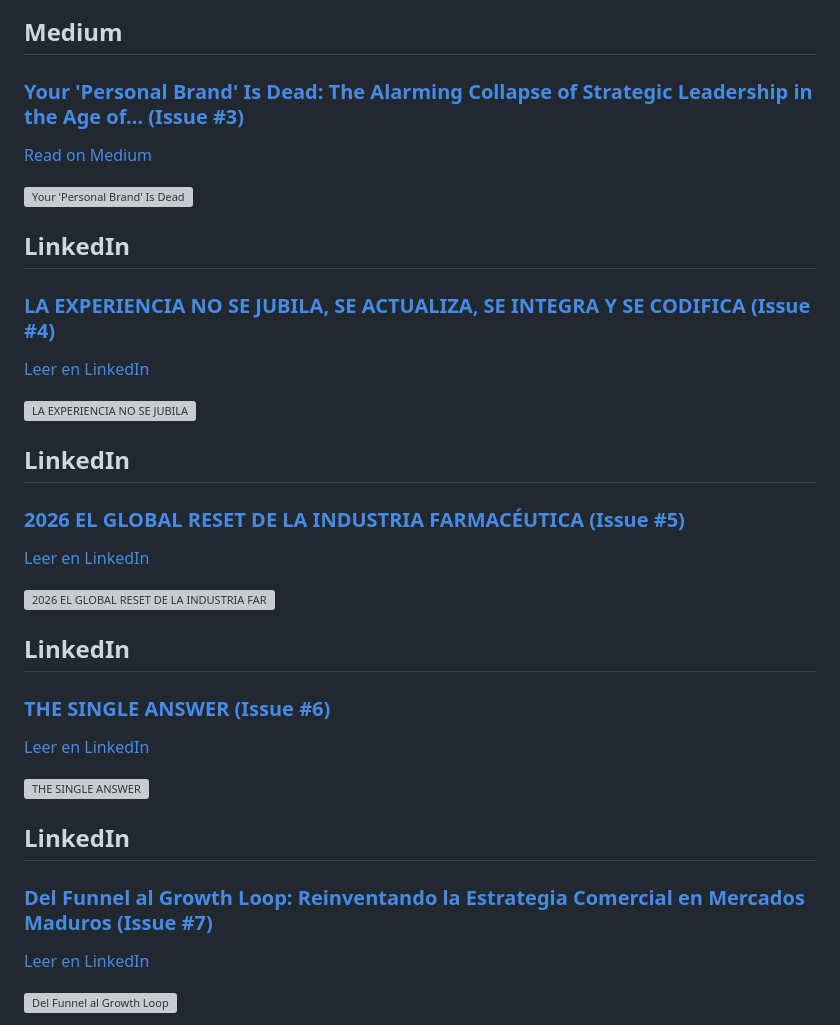
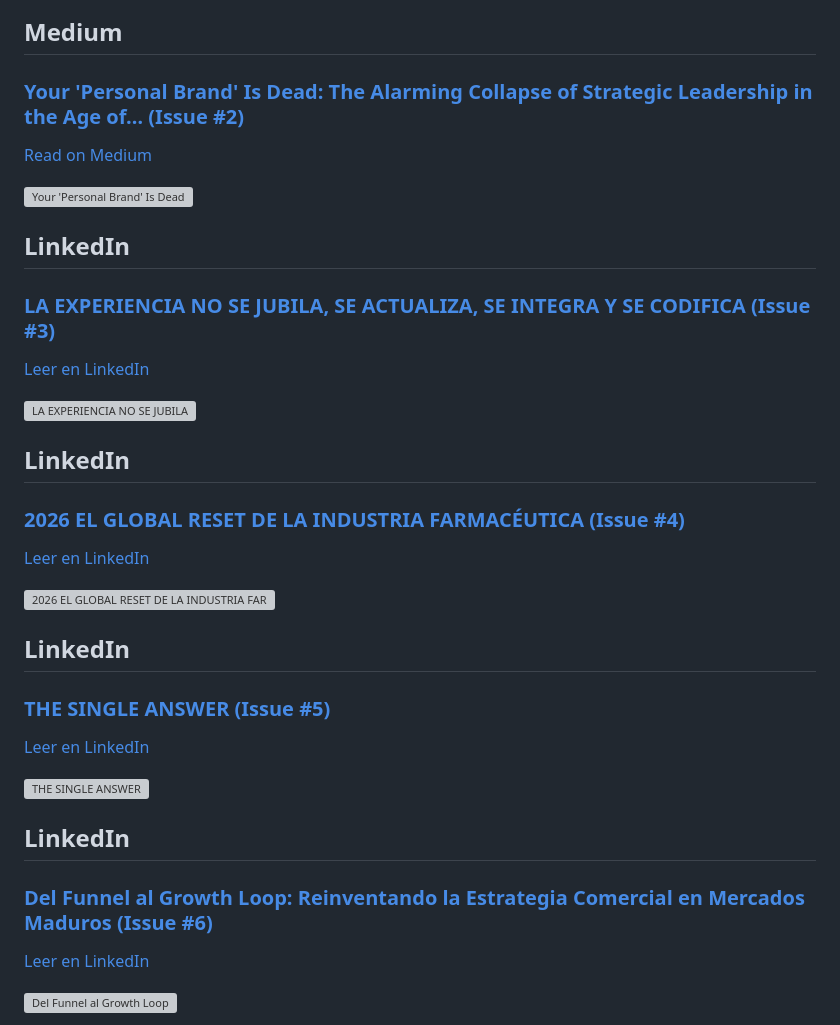
Before and after one commit to oswaldoamare/oswaldoamare, a Markdown page: README.md, the part around the change. Rendered like a GitHub page; grey boxes are pictures that could not be loaded.

Commit message:
Actualizar README.md

```diff
--- a/README.md
+++ b/README.md
@@ -61,7 +61,7 @@ Como **CCO** con más de 25 años de trayectoria regional, he desarrollado un ec
 
 ## Medium
 
-### [Your 'Personal Brand' Is Dead: The Alarming Collapse of Strategic Leadership in the Age of… (Issue #3)](https://github.com/oswaldoamare/oswaldoamare/issues/3)
+### [Your 'Personal Brand' Is Dead: The Alarming Collapse of Strategic Leadership in the Age of… (Issue #2)](https://github.com/oswaldoamare/oswaldoamare/issues/3)
 
 [Read on Medium](https://oswaldoamare.medium.com/your-personal-brand-is-dead-the-alarming-collapse-of-strategic-leadership-in-the-age-of-48128e96833d)
 
@@ -69,7 +69,7 @@ Como **CCO** con más de 25 años de trayectoria regional, he desarrollado un ec
 
 ## LinkedIn
 
-### [LA EXPERIENCIA NO SE JUBILA, SE ACTUALIZA, SE INTEGRA Y SE CODIFICA (Issue #4)](https://github.com/oswaldoamare/oswaldoamare/issues/4)
+### [LA EXPERIENCIA NO SE JUBILA, SE ACTUALIZA, SE INTEGRA Y SE CODIFICA (Issue #3)](https://github.com/oswaldoamare/oswaldoamare/issues/4)
 
 [Leer en LinkedIn](https://www.linkedin.com/posts/activity-7445484442912964608-HeD1?utm_source=share&utm_medium=member_android&rcm=ACoAABhwzWsB6BR_VnR23V_5CFt-XF9jwGA0_Zw)
 
@@ -77,7 +77,7 @@ Como **CCO** con más de 25 años de trayectoria regional, he desarrollado un ec
 
 ## LinkedIn
 
-### [2026 EL GLOBAL RESET DE LA INDUSTRIA FARMACÉUTICA (Issue #5)](https://github.com/oswaldoamare/oswaldoamare/issues/5)
+### [2026 EL GLOBAL RESET DE LA INDUSTRIA FARMACÉUTICA (Issue #4)](https://github.com/oswaldoamare/oswaldoamare/issues/5)
 
 [Leer en LinkedIn](https://www.linkedin.com/posts/activity-7439327513543245826-bM70?utm_source=share&utm_medium=member_android&rcm=ACoAABhwzWsB6BR_VnR23V_5CFt-XF9jwGA0_Zw)
 
@@ -85,7 +85,7 @@ Como **CCO** con más de 25 años de trayectoria regional, he desarrollado un ec
 
 ## LinkedIn
 
-### [THE SINGLE ANSWER (Issue #6)](https://github.com/oswaldoamare/oswaldoamare/issues/6)
+### [THE SINGLE ANSWER (Issue #5)](https://github.com/oswaldoamare/oswaldoamare/issues/6)
 
 [Leer en LinkedIn](https://www.linkedin.com/posts/activity-7437980191680909316-LdvP?utm_source=share&utm_medium=member_android&rcm=ACoAABhwzWsB6BR_VnR23V_5CFt-XF9jwGA0_Zw)
 
@@ -93,7 +93,7 @@ Como **CCO** con más de 25 años de trayectoria regional, he desarrollado un ec
 
 ## LinkedIn
 
-### [Del Funnel al Growth Loop: Reinventando la Estrategia Comercial en Mercados Maduros (Issue #7)](https://github.com/oswaldoamare/oswaldoamare/issues/7)
+### [Del Funnel al Growth Loop: Reinventando la Estrategia Comercial en Mercados Maduros (Issue #6)](https://github.com/oswaldoamare/oswaldoamare/issues/7)
 
 [Leer en LinkedIn](https://www.linkedin.com/posts/activity-7436401471275016192-PGMQ?utm_source=share&utm_medium=member_android&rcm=ACoAABhwzWsB6BR_VnR23V_5CFt-XF9jwGA0_Zw)
 
```
